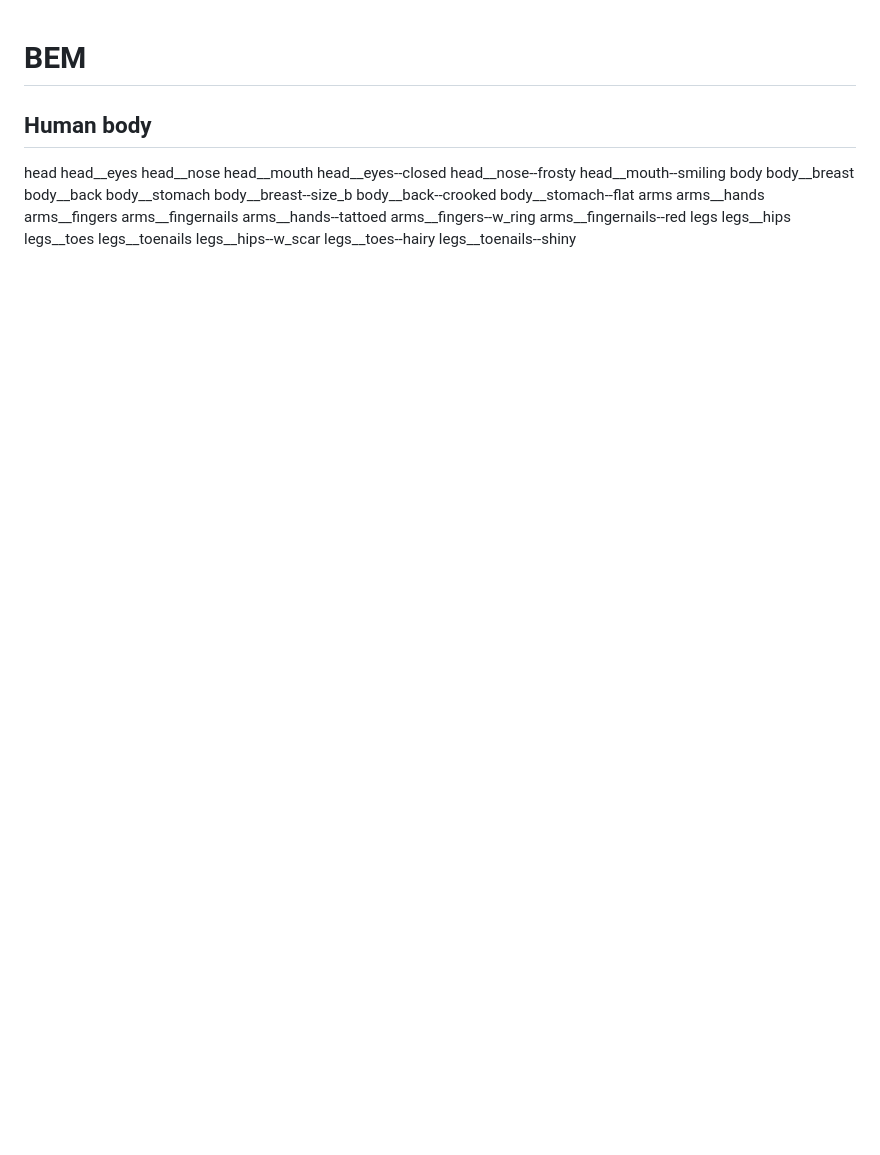
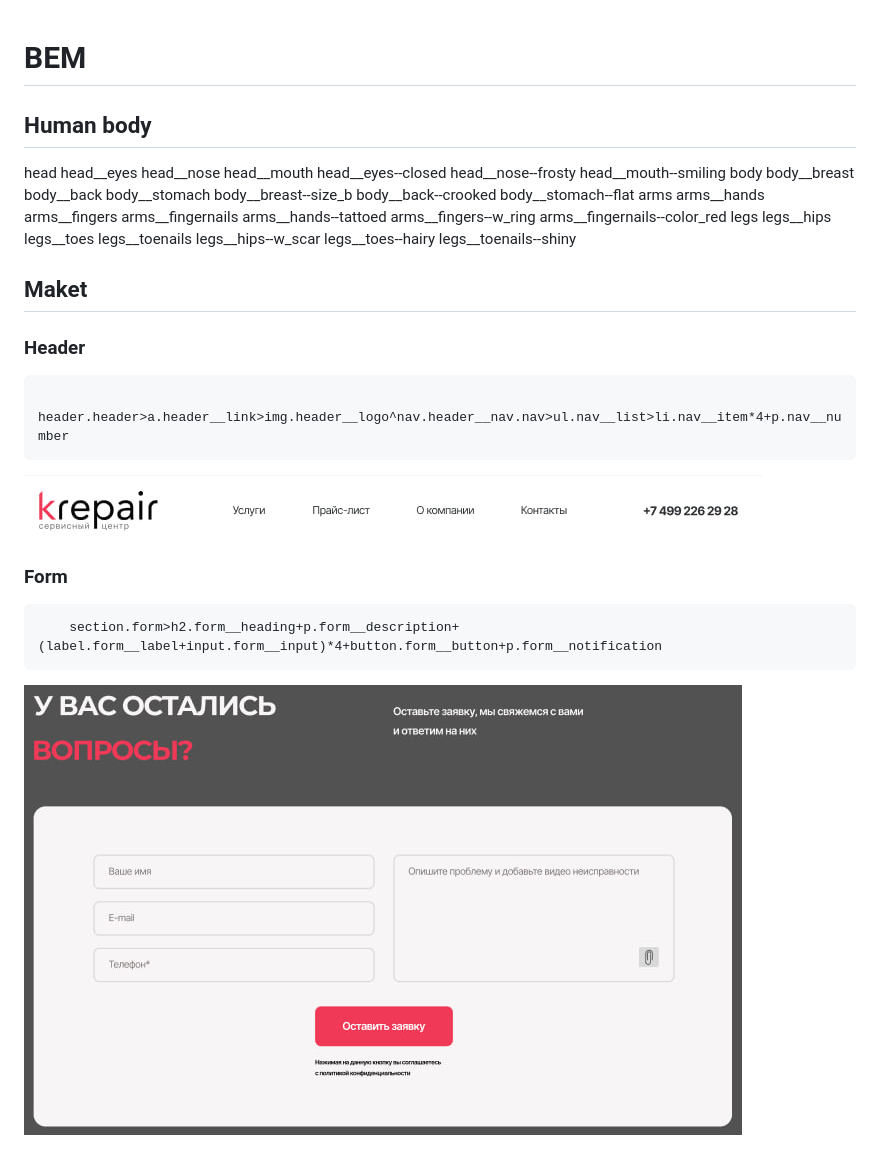
Before and after one commit to nazaitseva/BEM, a Markdown page: README.md, the part around the change printed below. Rendered like a GitHub page; pictures changed too: img/form.jpg (added), img/header.jpg (added); blank space fills up the shorter version.

Commit message:
Add img folder, header and form

````diff
--- a/README.md
+++ b/README.md
@@ -21,7 +21,7 @@ arms__fingers
 arms__fingernails
 arms__hands--tattoed
 arms__fingers--w_ring
-arms__fingernails--red
+arms__fingernails--color_red
 legs
 legs__hips
 legs__toes
@@ -29,3 +29,19 @@ legs__toenails
 legs__hips--w_scar
 legs__toes--hairy
 legs__toenails--shiny
+
+## Maket
+### Header
+
+```
+    header.header>a.header__link>img.header__logo^nav.header__nav.nav>ul.nav__list>li.nav__item*4+p.nav__number
+```
+![header](img/header.jpg)
+
+### Form
+
+```
+    section.form>h2.form__heading+p.form__description+(label.form__label+input.form__input)*4+button.form__button+p.form__notification
+```
+![form](img/form.jpg)
+
````
Also changed, not shown: other parts of README.md (+13 -0 lines), img/card.jpg (added), img/section.jpg (added), 1 other file.
